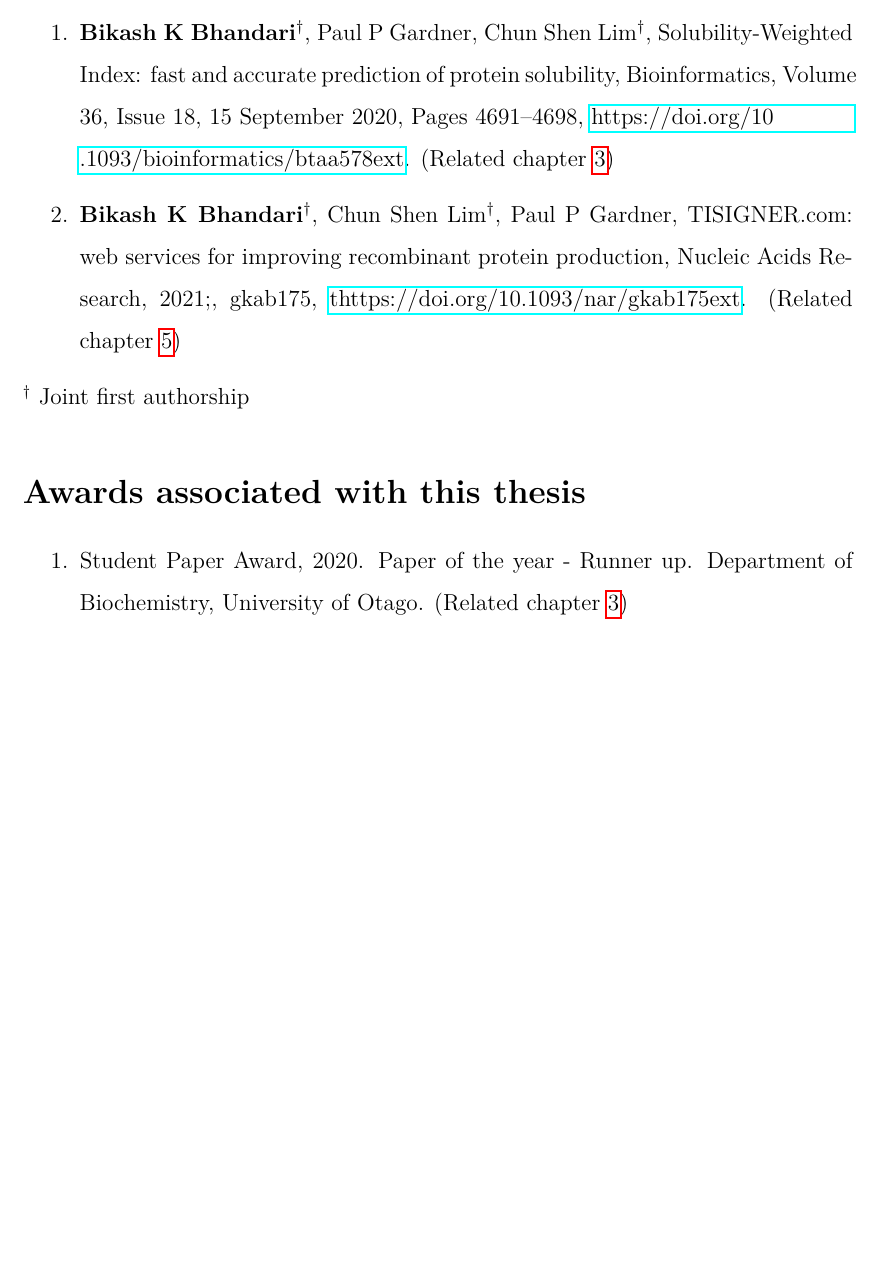
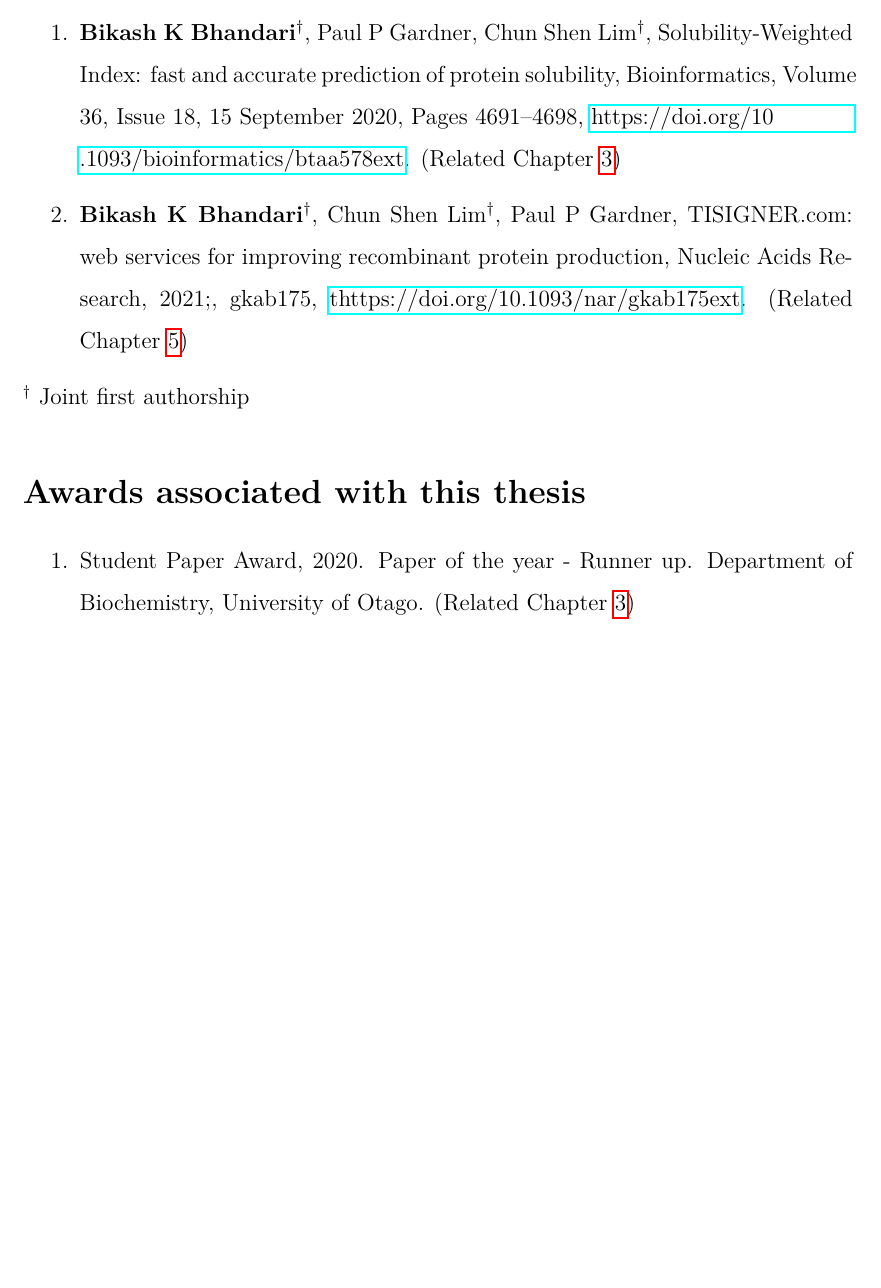
Before and after one commit to bkb3/PhD-thesis, a LaTeX thesis (main.tex, which reads chapters/publications.tex): part of page 5 of 188, cut so that both start at the same text. Compiled offline with pdfLaTeX.

Commit message:
txs auto checkin

```diff
--- a/chapters/publications.tex
+++ b/chapters/publications.tex
@@ -1,10 +1,10 @@
 \section*{Publications associated with this thesis}
 \begin{enumerate}
-	\item \textbf{Bikash K Bhandari}\textsuperscript{$\dagger$}, Paul P Gardner, Chun Shen Lim\textsuperscript{$\dagger$}, Solubility-Weighted Index: fast and accurate prediction of protein solubility, Bioinformatics, Volume 36, Issue 18, 15 September 2020, Pages 4691–4698, \href{https://doi.org/10.1093/bioinformatics/btaa578}{https://doi.org/10\\.1093/bioinformatics/btaa578ext}. (Related chapter \ref{chap:Solubility})
+	\item \textbf{Bikash K Bhandari}\textsuperscript{$\dagger$}, Paul P Gardner, Chun Shen Lim\textsuperscript{$\dagger$}, Solubility-Weighted Index: fast and accurate prediction of protein solubility, Bioinformatics, Volume 36, Issue 18, 15 September 2020, Pages 4691–4698, \href{https://doi.org/10.1093/bioinformatics/btaa578}{https://doi.org/10\\.1093/bioinformatics/btaa578ext}. (Related Chapter \ref{chap:Solubility})
 
 	%\textsuperscript{\textdagger}
 
-	\item \textbf{Bikash K Bhandari}\textsuperscript{$\dagger$}, Chun Shen Lim\textsuperscript{$\dagger$}, Paul P Gardner, TISIGNER.com: web services for improving recombinant protein production, Nucleic Acids Research, 2021;, gkab175, \href{https://doi.org/10.1093/nar/gkab175}{thttps://doi.org/10.1093/nar/gkab175ext}. (Related chapter \ref{chap:tisigner_webserver_issue})
+	\item \textbf{Bikash K Bhandari}\textsuperscript{$\dagger$}, Chun Shen Lim\textsuperscript{$\dagger$}, Paul P Gardner, TISIGNER.com: web services for improving recombinant protein production, Nucleic Acids Research, 2021;, gkab175, \href{https://doi.org/10.1093/nar/gkab175}{thttps://doi.org/10.1093/nar/gkab175ext}. (Related Chapter \ref{chap:tisigner_webserver_issue})
 
 \end{enumerate}
 
@@ -14,6 +14,6 @@
 
 \section*{Awards associated with this thesis}
 \begin{enumerate}
-	\item Student Paper Award, 2020. Paper of the year - Runner up. Department of Biochemistry, University of Otago. (Related chapter \ref{chap:Solubility})
+	\item Student Paper Award, 2020. Paper of the year - Runner up. Department of Biochemistry, University of Otago. (Related Chapter \ref{chap:Solubility})
 
 \end{enumerate}
```
